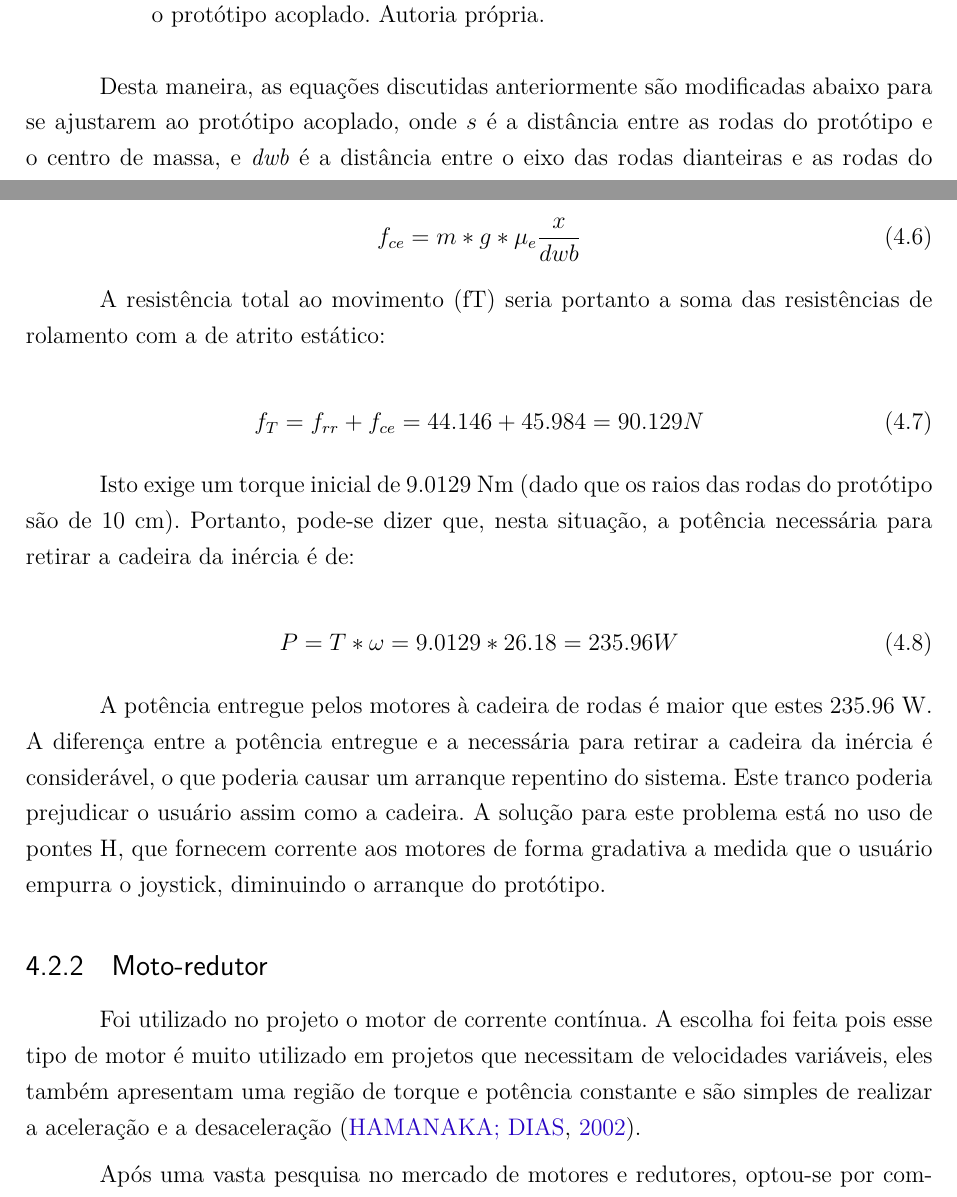
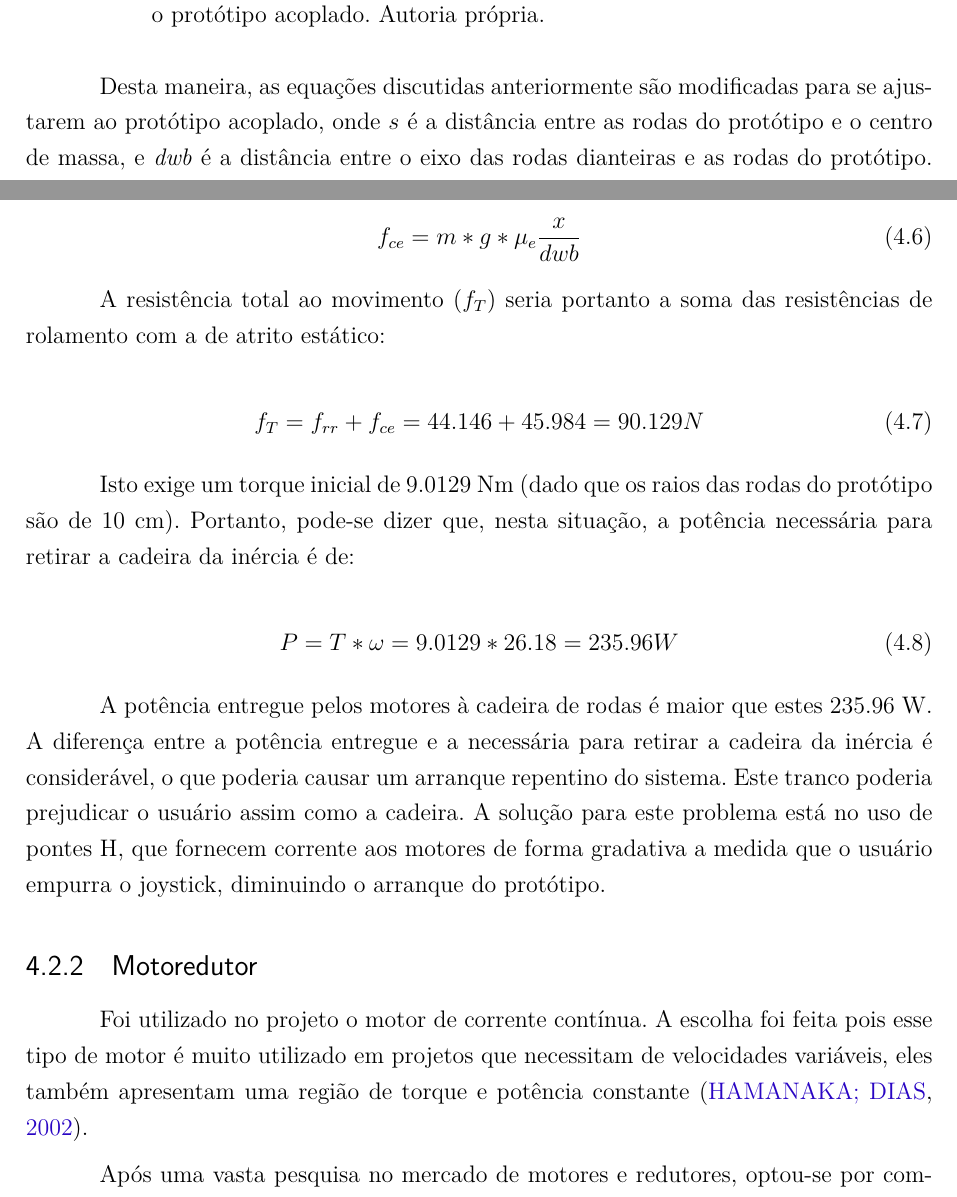
Before and after one commit to cotrim149/pi2-cadeira, a LaTeX thesis (tcc.tex, which reads editaveis/resultados.tex): two parts of pages 41 and 43 of 73, joined at a grey line, cut so that both start at the same text. Compiled offline with pdfLaTeX.

Commit message:
fixed words

```diff
--- a/editaveis/resultados.tex
+++ b/editaveis/resultados.tex
@@ -203,7 +203,7 @@ A resistência adicional pode ser definida, portanto, como:
 f_{ce}= m*g* \mu_e \frac{x}{dwb}
 \end{equation}
 
-A resistência total ao movimento (fT) seria portanto a soma das resistências de rolamento com a de atrito estático:
+A resistência total ao movimento ($f_T$) seria portanto a soma das resistências de rolamento com a de atrito estático:
 
 \begin{equation}
 f_T = f_{rr} + f_{ce} = 44.146+45.984 = 90.129 N
@@ -217,11 +217,11 @@ P = T*\omega = 9.0129*26.18 = 235.96 W
 
   A potência entregue pelos motores à cadeira de rodas é maior que estes 235.96 W. A diferença entre a potência entregue e a necessária para retirar a cadeira da inércia é considerável, o que poderia causar um arranque repentino do sistema. Este tranco poderia prejudicar o usuário assim como a cadeira. A solução para este problema está no uso de pontes H, que fornecem corrente aos motores de forma gradativa a medida que o usuário empurra o joystick, diminuindo o arranque do protótipo.
 
-  \subsection{Moto-redutor}
+  \subsection{Motoredutor}
 
-  Foi utilizado no projeto o motor de corrente contínua. A escolha foi feita pois esse tipo de motor é muito utilizado em projetos que necessitam de velocidades variáveis, eles também apresentam uma região de torque e potência constante e são simples de realizar a aceleração e a desaceleração \cite{manual_bateria_unipower}.
+  Foi utilizado no projeto o motor de corrente contínua. A escolha foi feita pois esse tipo de motor é muito utilizado em projetos que necessitam de velocidades variáveis, eles também apresentam uma região de torque e potência constante \cite{manual_bateria_unipower}.
 
-  Após uma vasta pesquisa no mercado de motores e redutores, optou-se por comprar dois moto-redutores feitos pela empresa MKS Redutores de São Paulo. O motor com redutor escolhido para o projeto foi o MR com motor GPB que possui as seguintes especificações:
+  Após uma vasta pesquisa no mercado de motores e redutores, optou-se por comprar dois motoredutores feitos pela empresa MKS Redutores de São Paulo. O motor com redutor escolhido para o projeto foi o MR com motor GPB que possui as seguintes especificações:
 
   \begin{itemize}
     \item Potência de 305 a 350 W;
```
Also changed, not shown: TCC_FGA.pdf, editaveis/resultados.tex (12 more changed lines), 1 other file.
